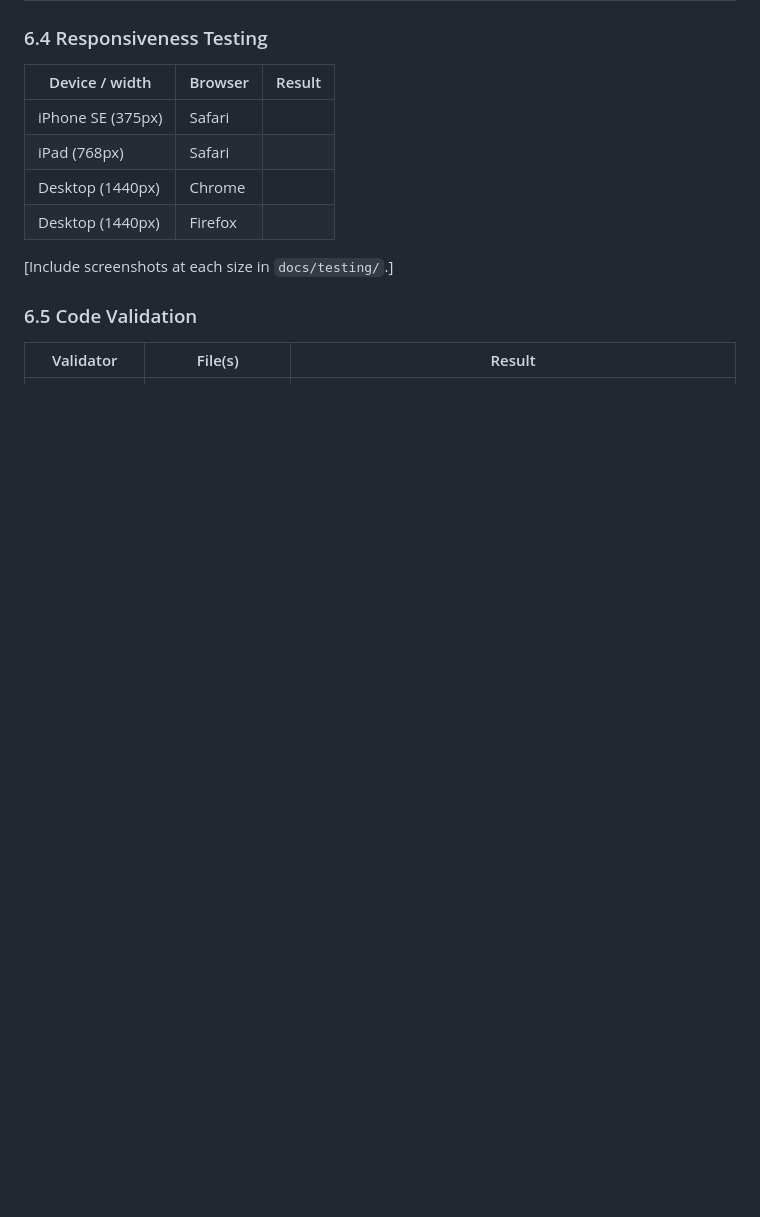
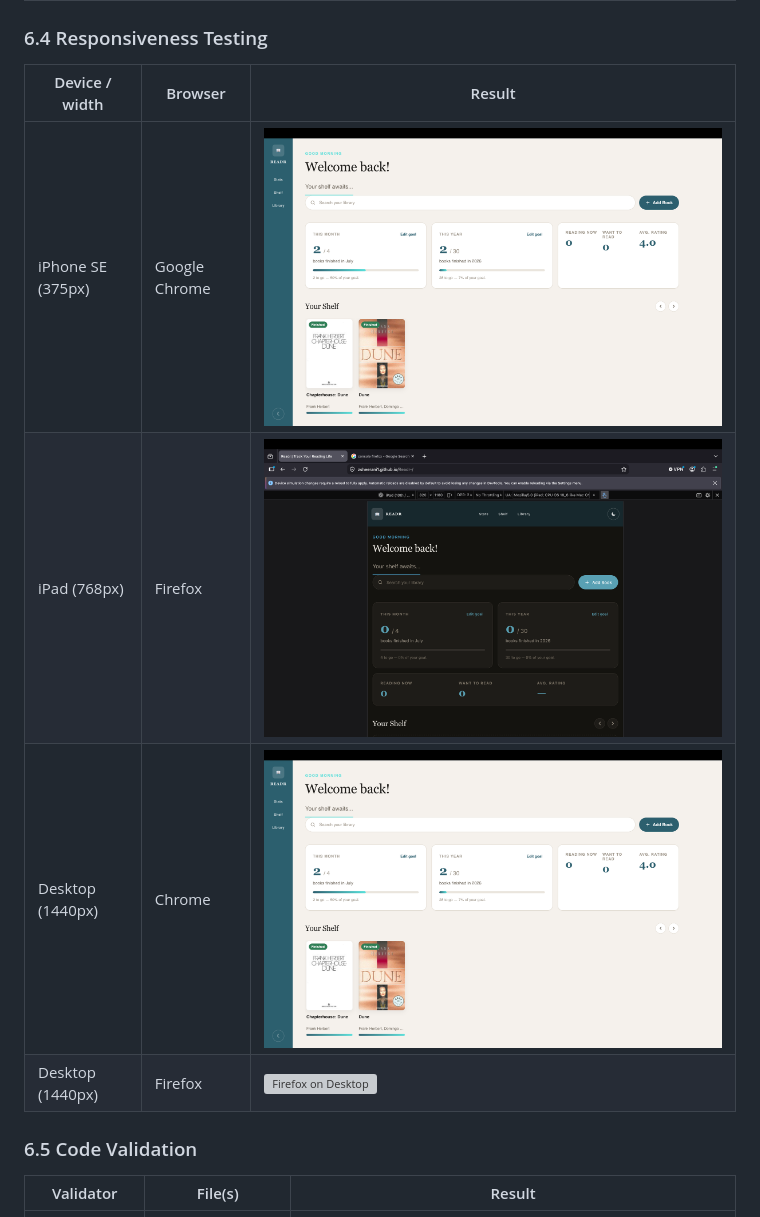
Before and after one commit to zsheerani1/Readr-, a Markdown page: README.md, the part around one of its changes. Drawn GitHub-style; blank space fills up the shorter version; grey boxes are pictures that could not be loaded.

```diff
--- a/README.md
+++ b/README.md
@@ -233,12 +233,11 @@ that these are covered by the manual procedures below.]
 
 | Device / width | Browser | Result |
 |---|---|---|
-| iPhone SE (375px) | Safari | |
-| iPad (768px) | Safari | |
-| Desktop (1440px) | Chrome | |
-| Desktop (1440px) | Firefox | |
+| iPhone SE (375px) | Google Chrome | ![Readr on Chrome iPhone SE](assets/responsiveness/Chrome-Desktop.png) |
+| iPad (768px) | Firefox | ![Readr on Firefox iPad](assets/responsiveness/Firefox-iPad.png) |
+| Desktop (1440px) | Chrome | ![Readr on Chrome Desktop](assets/responsiveness/Chrome-Desktop.png) |
+| Desktop (1440px) | Firefox | ![Firefox on Desktop](assets/responsiveness/Firefox-Desktop.png) |
 
-[Include screenshots at each size in `docs/testing/`.]
 
 ### 6.5 Code Validation
 
```
Also changed, not shown: other parts of README.md (+16 -20 lines).
